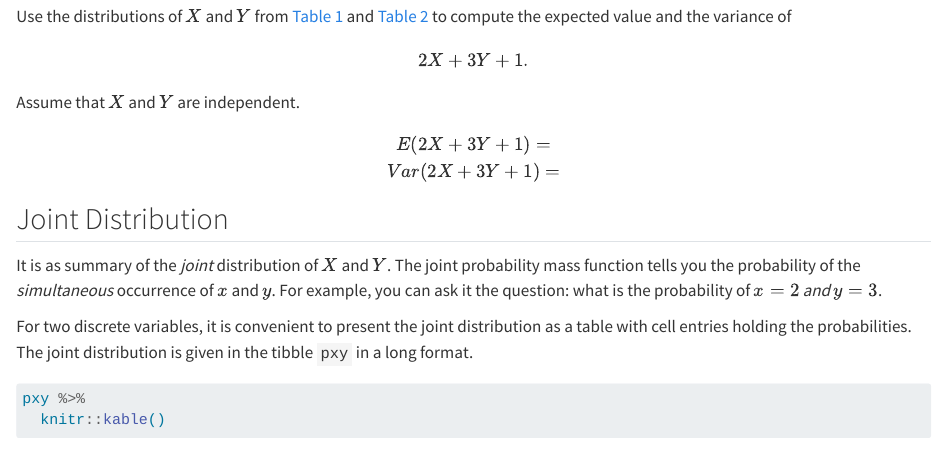
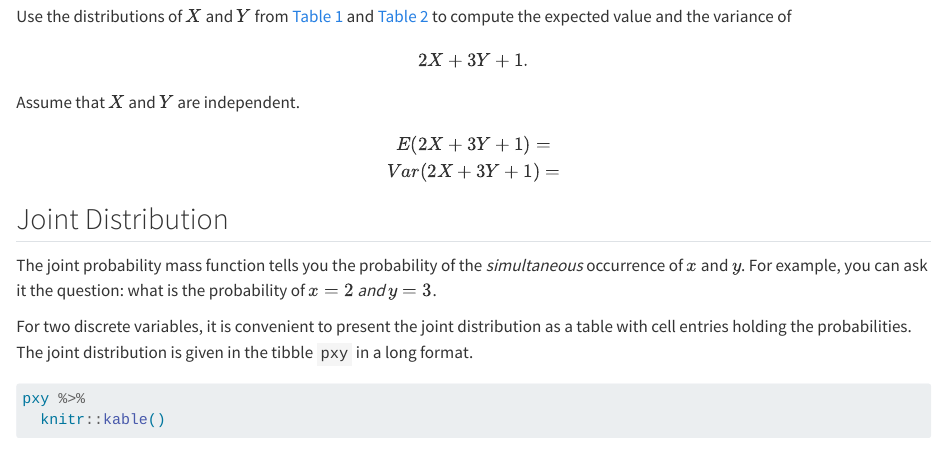
Before and after one commit to febse/econ2024, a Quarto document (04a-Probability-Review.qmd): the page in a window 1100 px wide, from 5960 px down. Rendered offline with R 4.5, knitr and Pandoc in place of Quarto, with nearby package versions; some code elsewhere in the file could not run offline.

Commit message:
Fix typo

```diff
--- a/04a-Probability-Review.qmd
+++ b/04a-Probability-Review.qmd
@@ -343,7 +343,7 @@ $$
 
 ## Joint Distribution
 
-It is as summary of the *joint* distribution of $X$ and $Y$. The joint probability mass function tells you the probability of the *simultaneous* occurrence of $x$ and $y$. For example, you can ask it the question: what is the probability of $x = 2$ *and* $y = 3$.
+The joint probability mass function tells you the probability of the *simultaneous* occurrence of $x$ and $y$. For example, you can ask it the question: what is the probability of $x = 2$ *and* $y = 3$.
 
 For two discrete variables, it is convenient to present the joint distribution as a table with cell entries holding the probabilities. The joint distribution is given in the tibble `pxy` in a long format.
 
```
